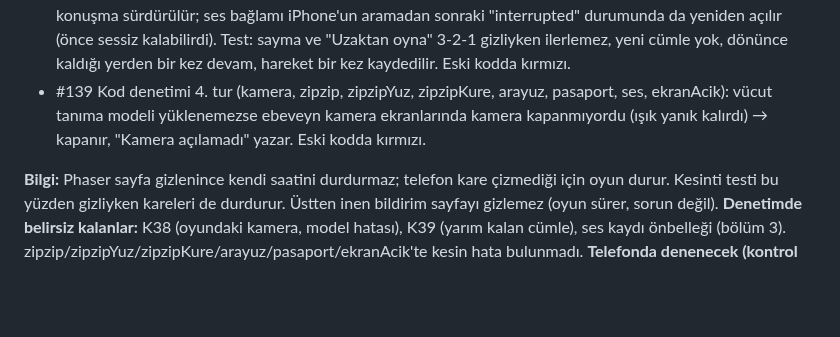
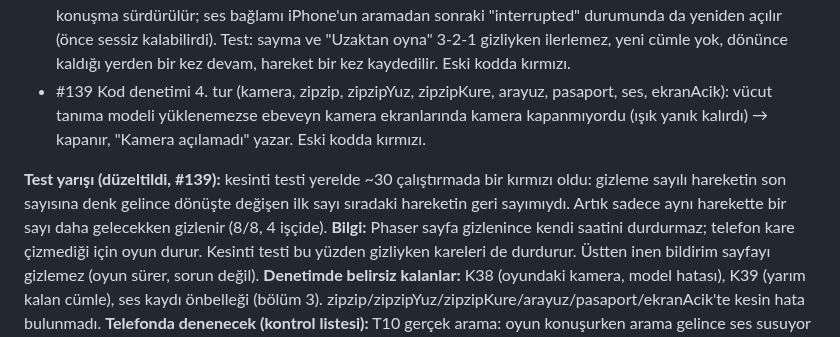
Before and after one commit to 8y9khd2gr8-svg/first, a Markdown page: docs/KAYIT.md, the part around the change. Drawn GitHub-style; blank space fills up the shorter version.

Commit message:
Kayıt: kesinti testindeki yarış
Co-Authored-By: Claude Opus 5.5 <noreply@anthropic.com>
Claude-Session: https://claude.ai/code/session_01S2TfjxvS8R2SAVzKDaVRZv

```diff
--- a/docs/KAYIT.md
+++ b/docs/KAYIT.md
@@ -82,6 +82,7 @@ Onay verilmemiş, ertelenmiş ya da reddedilmiş öneriler de buraya yazılır;
 - #138 Kesinti (kontrol listesi T4, T10): sayfa gizlenince konuşma susar; dönüşte iPhone'da duraklatılmış konuşma sürdürülür; ses bağlamı iPhone'un aramadan sonraki "interrupted" durumunda da yeniden açılır (önce sessiz kalabilirdi). Test: sayma ve "Uzaktan oyna" 3-2-1 gizliyken ilerlemez, yeni cümle yok, dönünce kaldığı yerden bir kez devam, hareket bir kez kaydedilir. Eski kodda kırmızı.
 - #139 Kod denetimi 4. tur (kamera, zipzip, zipzipYuz, zipzipKure, arayuz, pasaport, ses, ekranAcik): vücut tanıma modeli yüklenemezse ebeveyn kamera ekranlarında kamera kapanmıyordu (ışık yanık kalırdı) → kapanır, "Kamera açılamadı" yazar. Eski kodda kırmızı.
 
+**Test yarışı (düzeltildi, #139):** kesinti testi yerelde ~30 çalıştırmada bir kırmızı oldu: gizleme sayılı hareketin son sayısına denk gelince dönüşte değişen ilk sayı sıradaki hareketin geri sayımıydı. Artık sadece aynı harekette bir sayı daha gelecekken gizlenir (8/8, 4 işçide).
 **Bilgi:** Phaser sayfa gizlenince kendi saatini durdurmaz; telefon kare çizmediği için oyun durur. Kesinti testi bu yüzden gizliyken kareleri de durdurur. Üstten inen bildirim sayfayı gizlemez (oyun sürer, sorun değil).
 **Denetimde belirsiz kalanlar:** K38 (oyundaki kamera, model hatası), K39 (yarım kalan cümle), ses kaydı önbelleği (bölüm 3). zipzip/zipzipYuz/zipzipKure/arayuz/pasaport/ekranAcik'te kesin hata bulunmadı.
 **Telefonda denenecek (kontrol listesi):** T10 gerçek arama: oyun konuşurken arama gelince ses susuyor mu, dönünce Zıpzıp yine konuşuyor mu, sayma kaldığı yerden mi (iPhone Safari + ana ekran uygulaması). T3 aynı yol.
```
